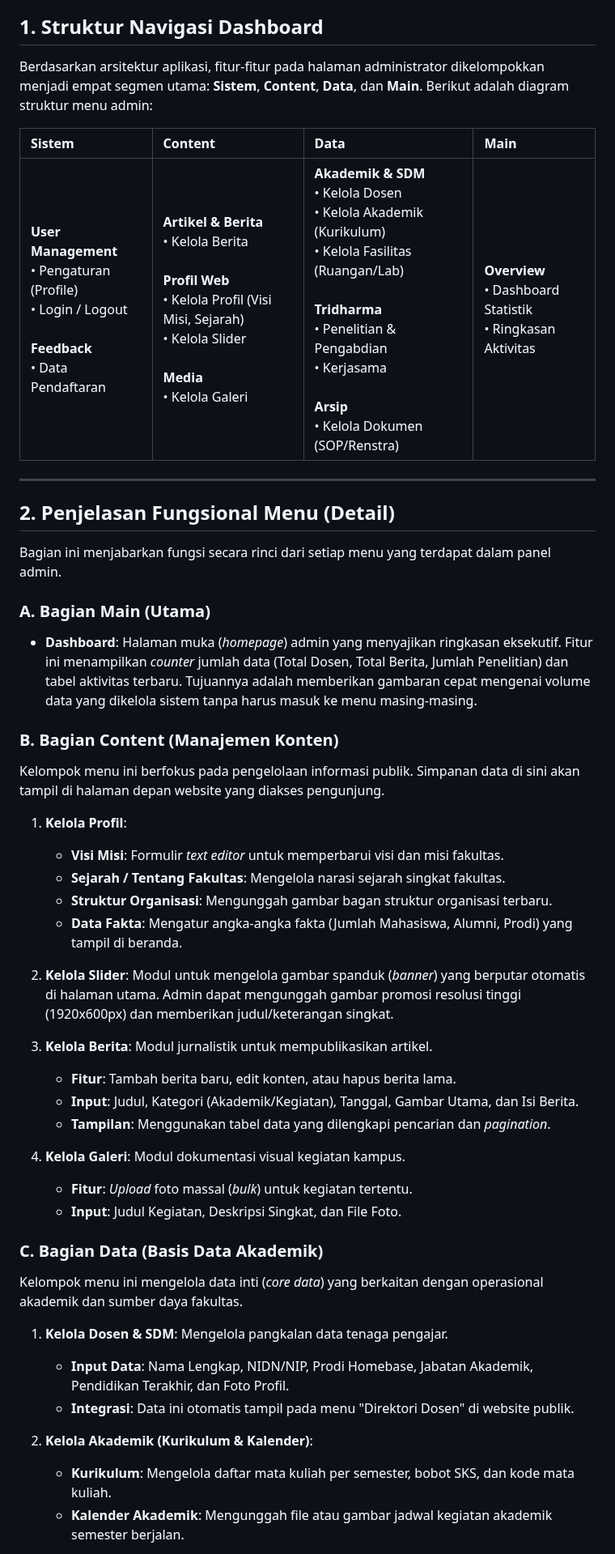
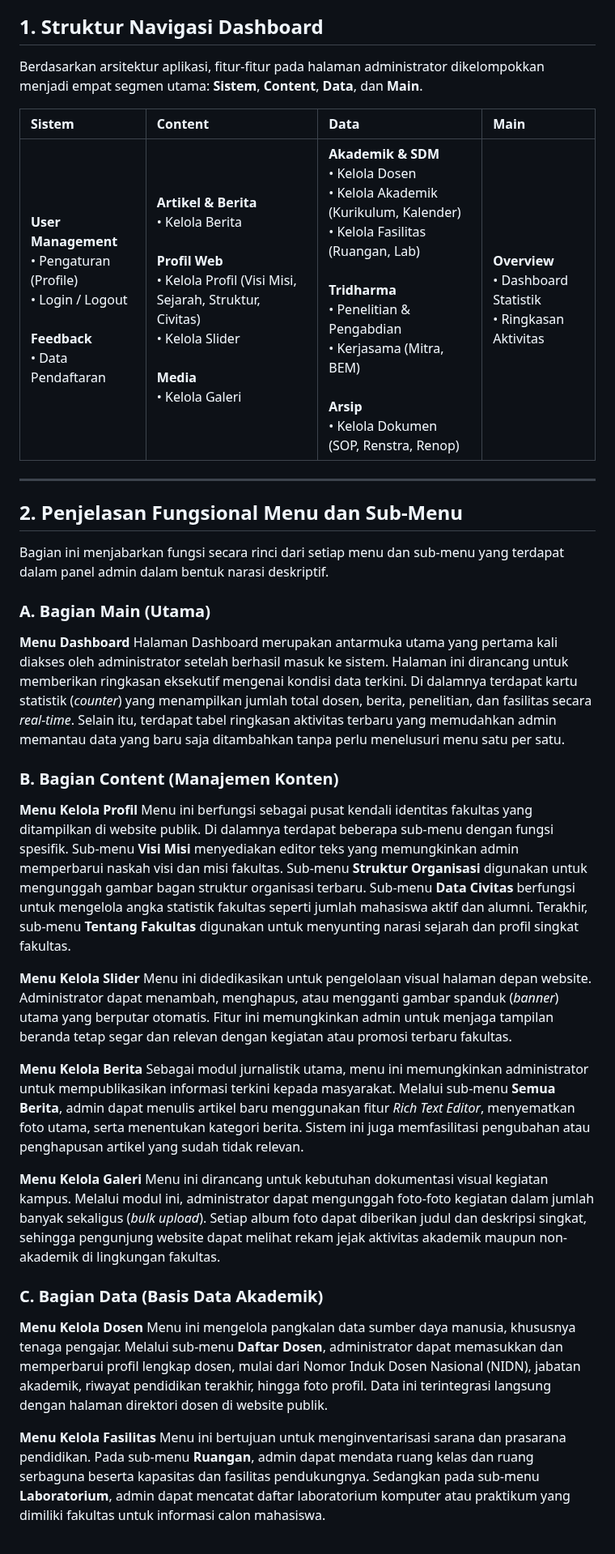
Before and after one commit to arbain-dev/Web_fikom, a Markdown page: struktur_admin_bab5.md, the part around one of its changes. Shown at 81% size. GitHub-like rendering.

Commit message:
Update admin documentation: convert menu descriptions to paragraph format

```diff
--- a/struktur_admin_bab5.md
+++ b/struktur_admin_bab5.md
@@ -4,54 +4,42 @@ Dokumen ini disusun untuk menjelaskan struktur teknis, fungsionalitas, dan alur
 
 ## 1. Struktur Navigasi Dashboard
 
-Berdasarkan arsitektur aplikasi, fitur-fitur pada halaman administrator dikelompokkan menjadi empat segmen utama: **Sistem**, **Content**, **Data**, dan **Main**. Berikut adalah diagram struktur menu admin:
+Berdasarkan arsitektur aplikasi, fitur-fitur pada halaman administrator dikelompokkan menjadi empat segmen utama: **Sistem**, **Content**, **Data**, dan **Main**.
 
 | **Sistem** | **Content** | **Data** | **Main** |
 | :--- | :--- | :--- | :--- |
-| **User Management**<br>• Pengaturan (Profile)<br>• Login / Logout<br><br>**Feedback**<br>• Data Pendaftaran | **Artikel & Berita**<br>• Kelola Berita<br><br>**Profil Web**<br>• Kelola Profil (Visi Misi, Sejarah)<br>• Kelola Slider<br><br>**Media**<br>• Kelola Galeri | **Akademik & SDM**<br>• Kelola Dosen<br>• Kelola Akademik (Kurikulum)<br>• Kelola Fasilitas (Ruangan/Lab)<br><br>**Tridharma**<br>• Penelitian & Pengabdian<br>• Kerjasama<br><br>**Arsip**<br>• Kelola Dokumen (SOP/Renstra) | **Overview**<br>• Dashboard Statistik<br>• Ringkasan Aktivitas |
+| **User Management**<br>• Pengaturan (Profile)<br>• Login / Logout<br><br>**Feedback**<br>• Data Pendaftaran | **Artikel & Berita**<br>• Kelola Berita<br><br>**Profil Web**<br>• Kelola Profil (Visi Misi, Sejarah, Struktur, Civitas)<br>• Kelola Slider<br><br>**Media**<br>• Kelola Galeri | **Akademik & SDM**<br>• Kelola Dosen<br>• Kelola Akademik (Kurikulum, Kalender)<br>• Kelola Fasilitas (Ruangan, Lab)<br><br>**Tridharma**<br>• Penelitian & Pengabdian<br>• Kerjasama (Mitra, BEM)<br><br>**Arsip**<br>• Kelola Dokumen (SOP, Renstra, Renop) | **Overview**<br>• Dashboard Statistik<br>• Ringkasan Aktivitas |
 
 ---
 
-## 2. Penjelasan Fungsional Menu (Detail)
+## 2. Penjelasan Fungsional Menu dan Sub-Menu
 
-Bagian ini menjabarkan fungsi secara rinci dari setiap menu yang terdapat dalam panel admin.
+Bagian ini menjabarkan fungsi secara rinci dari setiap menu dan sub-menu yang terdapat dalam panel admin dalam bentuk narasi deskriptif.
 
 ### A. Bagian Main (Utama)
-*   **Dashboard**:
-    Halaman muka (*homepage*) admin yang menyajikan ringkasan eksekutif. Fitur ini menampilkan *counter* jumlah data (Total Dosen, Total Berita, Jumlah Penelitian) dan tabel aktivitas terbaru. Tujuannya adalah memberikan gambaran cepat mengenai volume data yang dikelola sistem tanpa harus masuk ke menu masing-masing.
+
+**Menu Dashboard**
+Halaman Dashboard merupakan antarmuka utama yang pertama kali diakses oleh administrator setelah berhasil masuk ke sistem. Halaman ini dirancang untuk memberikan ringkasan eksekutif mengenai kondisi data terkini. Di dalamnya terdapat kartu statistik (*counter*) yang menampilkan jumlah total dosen, berita, penelitian, dan fasilitas secara *real-time*. Selain itu, terdapat tabel ringkasan aktivitas terbaru yang memudahkan admin memantau data yang baru saja ditambahkan tanpa perlu menelusuri menu satu per satu.
 
 ### B. Bagian Content (Manajemen Konten)
-Kelompok menu ini berfokus pada pengelolaan informasi publik. Simpanan data di sini akan tampil di halaman depan website yang diakses pengunjung.
 
-1.  **Kelola Profil**:
-    *   **Visi Misi**: Formulir *text editor* untuk memperbarui visi dan misi fakultas.
-    *   **Sejarah / Tentang Fakultas**: Mengelola narasi sejarah singkat fakultas.
-    *   **Struktur Organisasi**: Mengunggah gambar bagan struktur organisasi terbaru.
-    *   **Data Fakta**: Mengatur angka-angka fakta (Jumlah Mahasiswa, Alumni, Prodi) yang tampil di beranda.
+**Menu Kelola Profil**
+Menu ini berfungsi sebagai pusat kendali identitas fakultas yang ditampilkan di website publik. Di dalamnya terdapat beberapa sub-menu dengan fungsi spesifik. Sub-menu **Visi Misi** menyediakan editor teks yang memungkinkan admin memperbarui naskah visi dan misi fakultas. Sub-menu **Struktur Organisasi** digunakan untuk mengunggah gambar bagan struktur organisasi terbaru. Sub-menu **Data Civitas** berfungsi untuk mengelola angka statistik fakultas seperti jumlah mahasiswa aktif dan alumni. Terakhir, sub-menu **Tentang Fakultas** digunakan untuk menyunting narasi sejarah dan profil singkat fakultas.
 
-2.  **Kelola Slider**:
-    Modul untuk mengelola gambar spanduk (*banner*) yang berputar otomatis di halaman utama. Admin dapat mengunggah gambar promosi resolusi tinggi (1920x600px) dan memberikan judul/keterangan singkat.
+**Menu Kelola Slider**
+Menu ini didedikasikan untuk pengelolaan visual halaman depan website. Administrator dapat menambah, menghapus, atau mengganti gambar spanduk (*banner*) utama yang berputar otomatis. Fitur ini memungkinkan admin untuk menjaga tampilan beranda tetap segar dan relevan dengan kegiatan atau promosi terbaru fakultas.
 
-3.  **Kelola Berita**:
-    Modul jurnalistik untuk mempublikasikan artikel.
-    *   **Fitur**: Tambah berita baru, edit konten, atau hapus berita lama.
-    *   **Input**: Judul, Kategori (Akademik/Kegiatan), Tanggal, Gambar Utama, dan Isi Berita.
-    *   **Tampilan**: Menggunakan tabel data yang dilengkapi pencarian dan *pagination*.
+**Menu Kelola Berita**
+Sebagai modul jurnalistik utama, menu ini memungkinkan administrator untuk mempublikasikan informasi terkini kepada masyarakat. Melalui sub-menu **Semua Berita**, admin dapat menulis artikel baru menggunakan fitur *Rich Text Editor*, menyematkan foto utama, serta menentukan kategori berita. Sistem ini juga memfasilitasi pengubahan atau penghapusan artikel yang sudah tidak relevan.
 
-4.  **Kelola Galeri**:
-    Modul dokumentasi visual kegiatan kampus.
-    *   **Fitur**: *Upload* foto massal (*bulk*) untuk kegiatan tertentu.
-    *   **Input**: Judul Kegiatan, Deskripsi Singkat, dan File Foto.
+**Menu Kelola Galeri**
+Menu ini dirancang untuk kebutuhan dokumentasi visual kegiatan kampus. Melalui modul ini, administrator dapat mengunggah foto-foto kegiatan dalam jumlah banyak sekaligus (*bulk upload*). Setiap album foto dapat diberikan judul dan deskripsi singkat, sehingga pengunjung website dapat melihat rekam jejak aktivitas akademik maupun non-akademik di lingkungan fakultas.
 
 ### C. Bagian Data (Basis Data Akademik)
-Kelompok menu ini mengelola data inti (*core data*) yang berkaitan dengan operasional akademik dan sumber daya fakultas.
 
-1.  **Kelola Dosen & SDM**:
-    Mengelola pangkalan data tenaga pengajar.
-    *   **Input Data**: Nama Lengkap, NIDN/NIP, Prodi Homebase, Jabatan Akademik, Pendidikan Terakhir, dan Foto Profil.
-    *   **Integrasi**: Data ini otomatis tampil pada menu "Direktori Dosen" di website publik.
+**Menu Kelola Dosen**
+Menu ini mengelola pangkalan data sumber daya manusia, khususnya tenaga pengajar. Melalui sub-menu **Daftar Dosen**, administrator dapat memasukkan dan memperbarui profil lengkap dosen, mulai dari Nomor Induk Dosen Nasional (NIDN), jabatan akademik, riwayat pendidikan terakhir, hingga foto profil. Data ini terintegrasi langsung dengan halaman direktori dosen di website publik.
 
-2.  **Kelola Akademik (Kurikulum & Kalender)**:
-    *   **Kurikulum**: Mengelola daftar mata kuliah per semester, bobot SKS, dan kode mata kuliah.
-    *   **Kalender Akademik**: Mengunggah file atau gambar jadwal kegiatan akademik semester berjalan.
+**Menu Kelola Fasilitas**
+Menu ini bertujuan untuk menginventarisasi sarana dan prasarana pendidikan. Pada sub-menu **Ruangan**, admin dapat mendata ruang kelas dan ruang serbaguna beserta kapasitas dan fasilitas pendukungnya. Sedangkan pada sub-menu **Laboratorium**, admin dapat mencatat daftar laboratorium komputer atau praktikum yang dimiliki fakultas untuk informasi calon mahasiswa.
 
```
Also changed, not shown: other parts of struktur_admin_bab5.md (+18 -30 lines).
